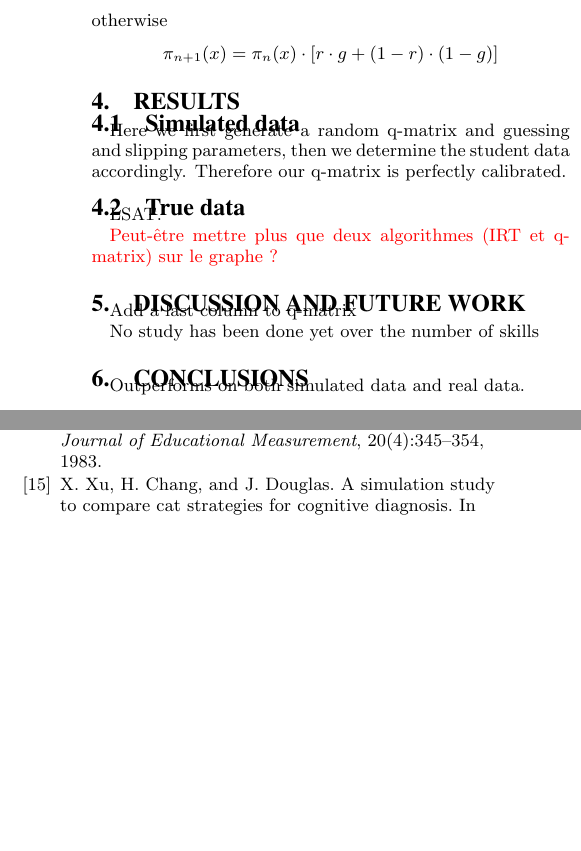
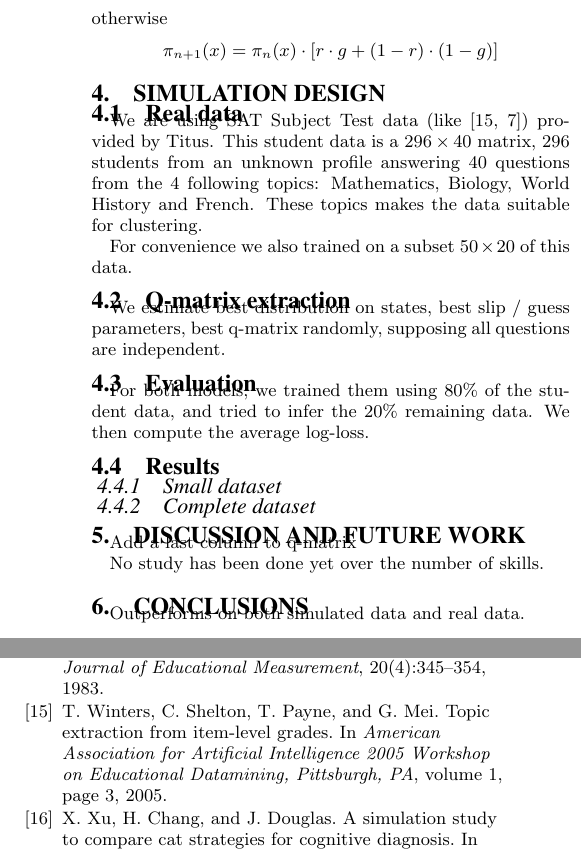
Before and after one commit to jilljenn/qna, a LaTeX paper (sig-alternate.tex, which reads sigproc.bib): two parts of the columns of page 4 of 4, joined at a grey line, cut so that both start at the same text, the shorter picture padded with empty space. Compiled offline with pdfLaTeX.

Commit message:
Fix dichotomy

```diff
--- a/sig-alternate.tex
+++ b/sig-alternate.tex
@@ -334,23 +334,37 @@ Knowing the student answer, the update of $\pi$ is done according to the Bayes r
 otherwise
 \[ \pi_{n+1}(x) = \pi_n(x) \cdot [r\cdot g + (1-r)\cdot(1-g)] \]
 
-\section{Results}
+\section{Simulation Design}
 
-\subsection{Simulated data}
+\subsection{Real data}
 
-Here we first generate a random q-matrix and guessing and slipping parameters, then we determine the student data accordingly. Therefore our q-matrix is perfectly calibrated.
+We are using SAT Subject Test data (like~\cite{Winters2005, Desmarais2011}) provided by Titus. This student data is a $296 \times 40$ matrix, 296 students from an unknown profile answering 40 questions from the 4 following topics: Mathematics, Biology, World History and French. These topics makes the data suitable for clustering.
 
-\subsection{True data}
+For convenience we also trained on a subset $50 \times 20$ of this data.
 
-LSAT.
+\subsection{Q-matrix extraction}
 
-\alert{Peut-être mettre plus que deux algorithmes (IRT et q-matrix) sur le graphe ?}
+We estimate best distribution on states, best slip / guess parameters, best q-matrix randomly, supposing all questions are independent.
+
+\subsection{Evaluation}
+
+For both models, we trained them using 80\% of the student data, and tried to infer the 20\% remaining data. We then compute the average log-loss.
+
+\subsection{Results}
+
+\subsubsection{Small dataset}
+
+
+
+\subsubsection{Complete dataset}
+
+
 
 \section{Discussion and Future Work}
 
 Add a last column to q-matrix
 
-No study has been done yet over the number of skills
+No study has been done yet over the number of skills.
 
 \section{Conclusions}
 
--- a/sigproc.bib
+++ b/sigproc.bib
@@ -167,0 +180 @@
+  volume={1},
```
Also changed, not shown: sigproc.bib (16 more changed lines), 4 other files.
